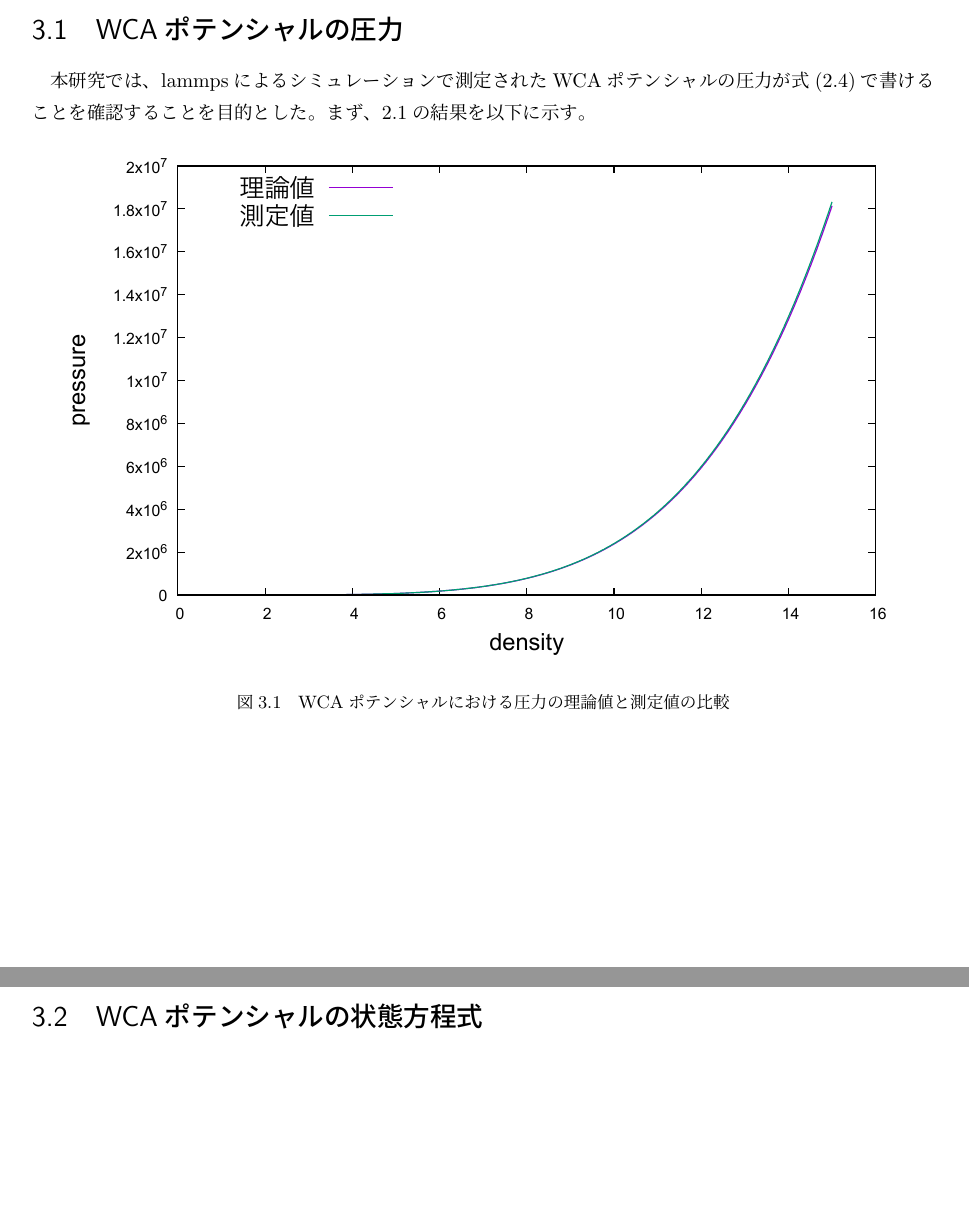
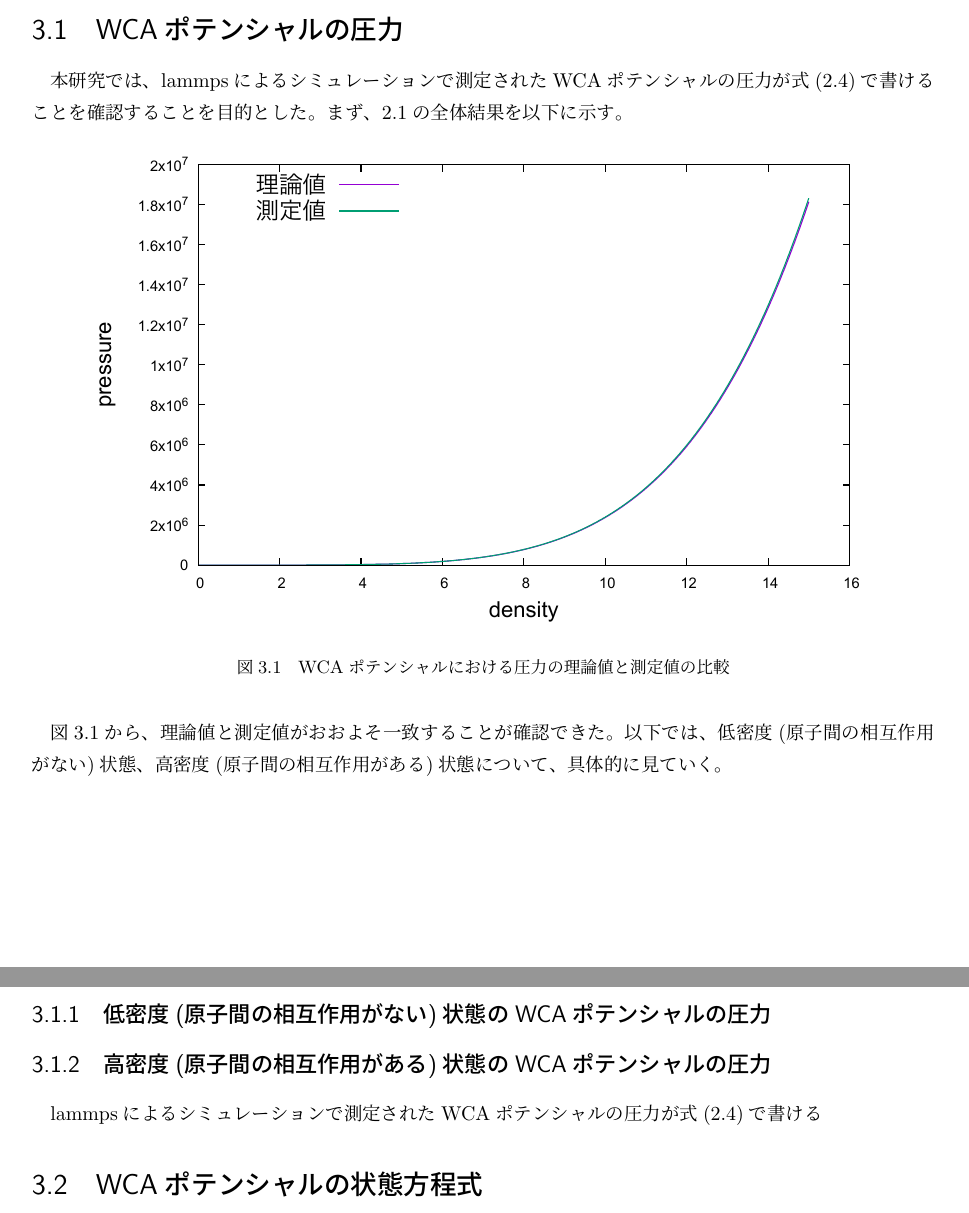
Before and after one commit to bwkw/graduate-thesis, a LaTeX thesis (thesis.tex): two parts of pages 9 and 10 of 16, joined at a grey line, cut so that both start at the same text, the shorter picture padded with empty space. Compiled offline with pLaTeX and dvipdfmx.

Commit message:
modified

```diff
--- a/thesis.tex
+++ b/thesis.tex
@@ -261,14 +264,22 @@ GitHubのサイトなど、やむを得ずURLを引用する場合には、bibit
 
 \section{WCAポテンシャルの圧力}\label{results-sec:WCA-press}
 本研究では、lammpsによるシミュレーションで測定されたWCAポテンシャルの圧力が式(\ref{eq:Theoritical-pressure})で書けることを確認することを目的とした。
-まず、\ref{method-sec:WCA-press}の結果を以下に示す。
+まず、\ref{method-sec:WCA-press}の全体結果を以下に示す。
 \begin{figure}[htbp]
     \begin{center}
-        \includegraphics[width=15cm]{fig/compare:den-pre.pdf}
+        \includegraphics[width=14cm]{fig/compare:den-pre.pdf}
     \end{center}
     \caption{WCAポテンシャルにおける圧力の理論値と測定値の比較}
-    \label{fig:temperature}
+    \label{fig:compare:den-pre}
 \end{figure}
+
+図\ref{fig:compare:den-pre}から、理論値と測定値がおおよそ一致することが確認できた。
+以下では、低密度(原子間の相互作用がない)状態、高密度(原子間の相互作用がある)状態について、具体的に見ていく。
+
+\newpage
+\subsection{低密度(原子間の相互作用がない)状態のWCAポテンシャルの圧力}\label{results-sec:WCA-press-low-density}
+\subsection{高密度(原子間の相互作用がある)状態のWCAポテンシャルの圧力}\label{results-sec:WCA-press-high-density}
+lammpsによるシミュレーションで測定されたWCAポテンシャルの圧力が式(\ref{eq:Theoritical-pressure})で書ける
 
 
 
```
Also changed, not shown: thesis.tex (11 more changed lines).
